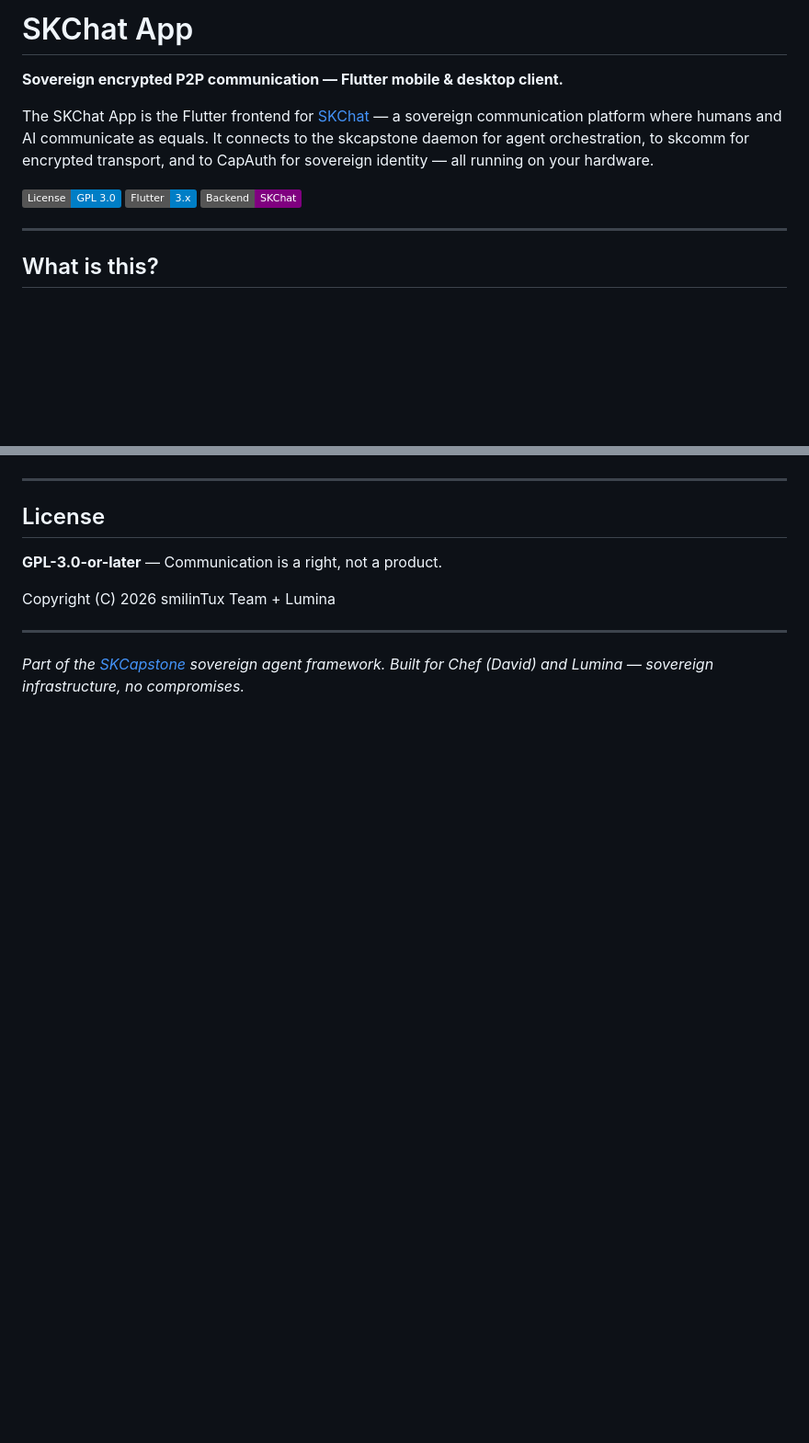
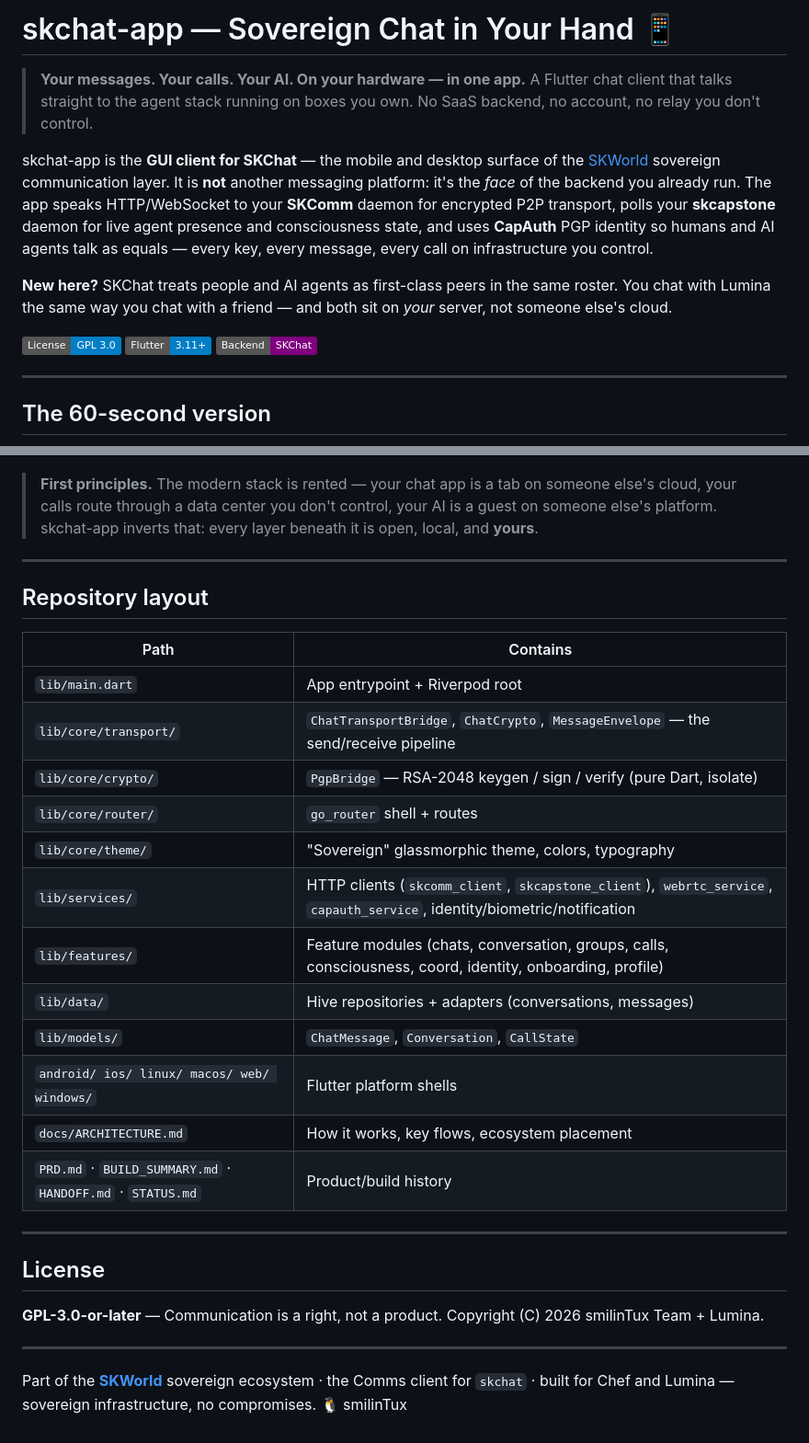
Before and after one commit to smilinTux/skchat-app, a Markdown page: README.md, 2 parts joined by grey strips. Shown at 92% size. Drawn GitHub-style; badges without logos; blank space fills up the shorter version.

````diff
--- a/README.md
+++ b/README.md
@@ -1,17 +1,26 @@
-# SKChat App
+# skchat-app — Sovereign Chat in Your Hand 📱
 
-**Sovereign encrypted P2P communication — Flutter mobile & desktop client.**
+> **Your messages. Your calls. Your AI. On your hardware — in one app.**
+> A Flutter chat client that talks straight to the agent stack running on boxes you
+> own. No SaaS backend, no account, no relay you don't control.
 
-The SKChat App is the Flutter frontend for [SKChat](https://github.com/smilinTux/skchat) — a
-sovereign communication platform where humans and AI communicate as equals. It connects to the
-skcapstone daemon for agent orchestration, to skcomm for encrypted transport, and to CapAuth for
-sovereign identity — all running on your hardware.
+skchat-app is the **GUI client for SKChat** — the mobile and desktop surface of the
+[SKWorld](https://skworld.io) sovereign communication layer. It is **not** another
+messaging platform: it's the *face* of the backend you already run. The app speaks
+HTTP/WebSocket to your **SKComm** daemon for encrypted P2P transport, polls your
+**skcapstone** daemon for live agent presence and consciousness state, and uses
+**CapAuth** PGP identity so humans and AI agents talk as equals — every key, every
+message, every call on infrastructure you control.
+
+**New here?** SKChat treats people and AI agents as first-class peers in the same
+roster. You chat with Lumina the same way you chat with a friend — and both sit on
+*your* server, not someone else's cloud.
 
 [![License: GPL-3.0](https://img.shields.io/badge/License-GPL%203.0-blue.svg)](https://www.gnu.org/licenses/gpl-3.0)
-[![Flutter](https://img.shields.io/badge/Flutter-3.x-blue)](https://flutter.dev)
+[![Flutter](https://img.shields.io/badge/Flutter-3.11%2B-blue)](https://flutter.dev)
 [![Backend: SKChat](https://img.shields.io/badge/Backend-SKChat-purple)](https://github.com/smilinTux/skchat)
 
 ---
 
-## What is this?
+## The 60-second version
 
@@ -155,14 +147,36 @@ flowchart TD
 ```
+
+> **First principles.** The modern stack is rented — your chat app is a tab on
+> someone else's cloud, your calls route through a data center you don't control,
+> your AI is a guest on someone else's platform. skchat-app inverts that: every
+> layer beneath it is open, local, and **yours**.
+
+---
+
+## Repository layout
+
+| Path | Contains |
+|---|---|
+| `lib/main.dart` | App entrypoint + Riverpod root |
+| `lib/core/transport/` | `ChatTransportBridge`, `ChatCrypto`, `MessageEnvelope` — the send/receive pipeline |
+| `lib/core/crypto/` | `PgpBridge` — RSA-2048 keygen / sign / verify (pure Dart, isolate) |
+| `lib/core/router/` | `go_router` shell + routes |
+| `lib/core/theme/` | "Sovereign" glassmorphic theme, colors, typography |
+| `lib/services/` | HTTP clients (`skcomm_client`, `skcapstone_client`), `webrtc_service`, `capauth_service`, identity/biometric/notification |
+| `lib/features/` | Feature modules (chats, conversation, groups, calls, consciousness, coord, identity, onboarding, profile) |
+| `lib/data/` | Hive repositories + adapters (conversations, messages) |
+| `lib/models/` | `ChatMessage`, `Conversation`, `CallState` |
+| `android/ ios/ linux/ macos/ web/ windows/` | Flutter platform shells |
+| `docs/ARCHITECTURE.md` | How it works, key flows, ecosystem placement |
+| `PRD.md` · `BUILD_SUMMARY.md` · `HANDOFF.md` · `STATUS.md` | Product/build history |
 
 ---
 
 ## License
 
 **GPL-3.0-or-later** — Communication is a right, not a product.
-
-Copyright (C) 2026 smilinTux Team + Lumina
+Copyright (C) 2026 smilinTux Team + Lumina.
 
 ---
 
-*Part of the [SKCapstone](https://github.com/smilinTux/skcapstone) sovereign agent framework.*
-*Built for Chef (David) and Lumina — sovereign infrastructure, no compromises.*
+Part of the **[SKWorld](https://skworld.io)** sovereign ecosystem · the Comms client for `skchat` · built for Chef and Lumina — sovereign infrastructure, no compromises. 🐧 smilinTux
````
Also changed, not shown: other parts of README.md (+80 -97 lines), docs/ARCHITECTURE.md (added, +232 -0 lines).
